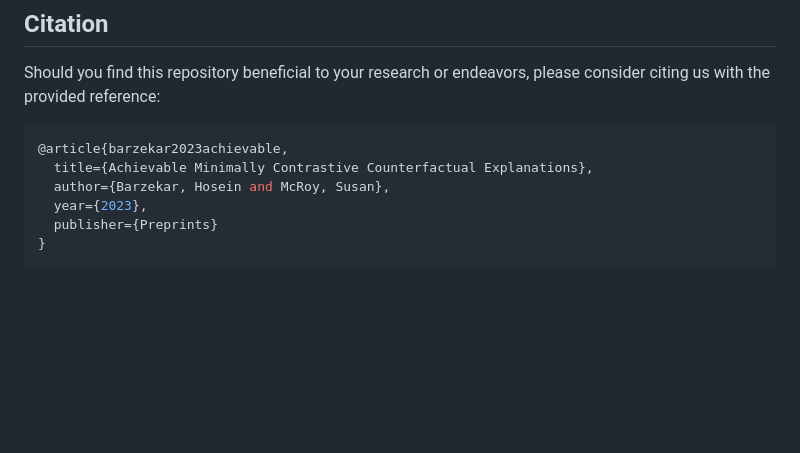
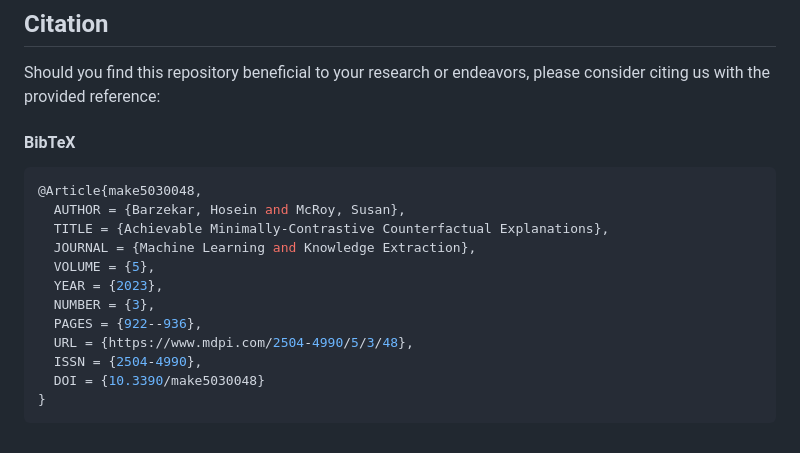
Before and after one commit to barzekar/BFS_AMCC_XAI, a Markdown page: README.md, the part around the change. GitHub-like rendering; blank space fills up the shorter version.

Commit message:
update citation.

````diff
--- a/README.md
+++ b/README.md
@@ -75,11 +75,18 @@ We acknowledge the authors of **Anchors: High-Precision Model-Agnostic Explanati
 
 Should you find this repository beneficial to your research or endeavors, please consider citing us with the provided reference:
 
+#### BibTeX
 ```bash
-@article{barzekar2023achievable,
-  title={Achievable Minimally Contrastive Counterfactual Explanations},
-  author={Barzekar, Hosein and McRoy, Susan},
-  year={2023},
-  publisher={Preprints}
+@Article{make5030048,
+  AUTHOR = {Barzekar, Hosein and McRoy, Susan},
+  TITLE = {Achievable Minimally-Contrastive Counterfactual Explanations},
+  JOURNAL = {Machine Learning and Knowledge Extraction},
+  VOLUME = {5},
+  YEAR = {2023},
+  NUMBER = {3},
+  PAGES = {922--936},
+  URL = {https://www.mdpi.com/2504-4990/5/3/48},
+  ISSN = {2504-4990},
+  DOI = {10.3390/make5030048}
 }
 ```
````
